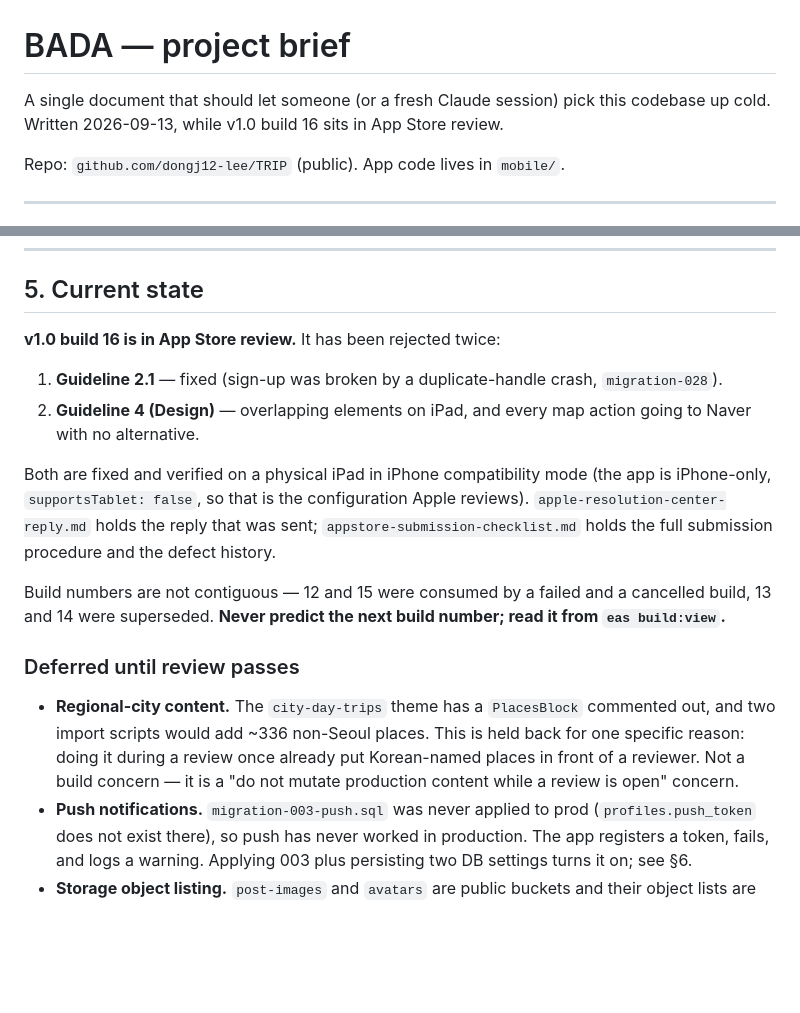
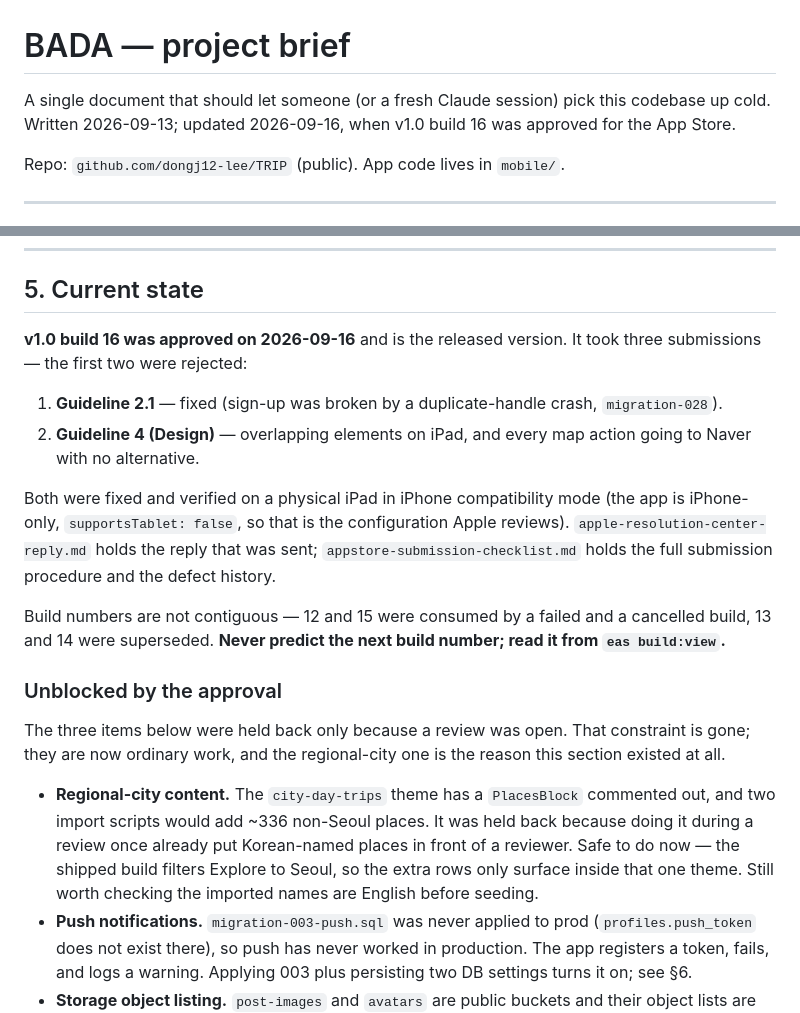
Before and after one commit to dongj12-lee/TRIP, a Markdown page: PROJECT.md, 2 parts joined by grey strips. Drawn GitHub-style; blank space fills up the shorter version.

Commit message:
v1.0 approved — build 16 is live
Third submission cleared review on 2026-09-16, after a Guideline 2.1 rejection
(signup crashed on a duplicate handle) and a Guideline 4 one (elements
overlapping on iPad, and every map action going to Naver with no alternative).

Updates the two documents that asserted a review was open. The deferred list
mattered mainly because of one rule — do not mutate production content while a
review is in flight — so that section is re-framed as unblocked rather than
deleted: the reason it existed is worth keeping for the next submission.

Co-Authored-By: Claude Opus 5 <noreply@anthropic.com>

```diff
--- a/PROJECT.md
+++ b/PROJECT.md
@@ -1,8 +1,8 @@
 # BADA — project brief
 
 A single document that should let someone (or a fresh Claude session) pick this
-codebase up cold. Written 2026-09-13, while v1.0 build 16 sits in App Store
-review.
+codebase up cold. Written 2026-09-13; updated 2026-09-16, when v1.0 build 16
+was approved for the App Store.
 
 Repo: `github.com/dongj12-lee/TRIP` (public). App code lives in `mobile/`.
 
@@ -150,14 +150,15 @@ OpenAI-spending app-facing ones are rate-limited per IP. See §6.
 
 ## 5. Current state
 
-**v1.0 build 16 is in App Store review.** It has been rejected twice:
+**v1.0 build 16 was approved on 2026-09-16** and is the released version. It
+took three submissions — the first two were rejected:
 
 1. **Guideline 2.1** — fixed (sign-up was broken by a duplicate-handle crash,
    `migration-028`).
 2. **Guideline 4 (Design)** — overlapping elements on iPad, and every map
    action going to Naver with no alternative.
 
-Both are fixed and verified on a physical iPad in iPhone compatibility mode
+Both were fixed and verified on a physical iPad in iPhone compatibility mode
 (the app is iPhone-only, `supportsTablet: false`, so that is the configuration
 Apple reviews). `apple-resolution-center-reply.md` holds the reply that was
 sent; `appstore-submission-checklist.md` holds the full submission procedure
@@ -167,13 +168,18 @@ Build numbers are not contiguous — 12 and 15 were consumed by a failed and a
 cancelled build, 13 and 14 were superseded. **Never predict the next build
 number; read it from `eas build:view`.**
 
-### Deferred until review passes
+### Unblocked by the approval
+
+The three items below were held back only because a review was open. That
+constraint is gone; they are now ordinary work, and the regional-city one is
+the reason this section existed at all.
 
 - **Regional-city content.** The `city-day-trips` theme has a `PlacesBlock`
-  commented out, and two import scripts would add ~336 non-Seoul places. This
-  is held back for one specific reason: doing it during a review once already
-  put Korean-named places in front of a reviewer. Not a build concern — it is
-  a "do not mutate production content while a review is open" concern.
+  commented out, and two import scripts would add ~336 non-Seoul places. It was
+  held back because doing it during a review once already put Korean-named
+  places in front of a reviewer. Safe to do now — the shipped build filters
+  Explore to Seoul, so the extra rows only surface inside that one theme.
+  Still worth checking the imported names are English before seeding.
 - **Push notifications.** `migration-003-push.sql` was never applied to prod
   (`profiles.push_token` does not exist there), so push has never worked in
   production. The app registers a token, fails, and logs a warning. Applying
```
Also changed, not shown: appstore-submission-checklist.md (+4 -0 lines).
